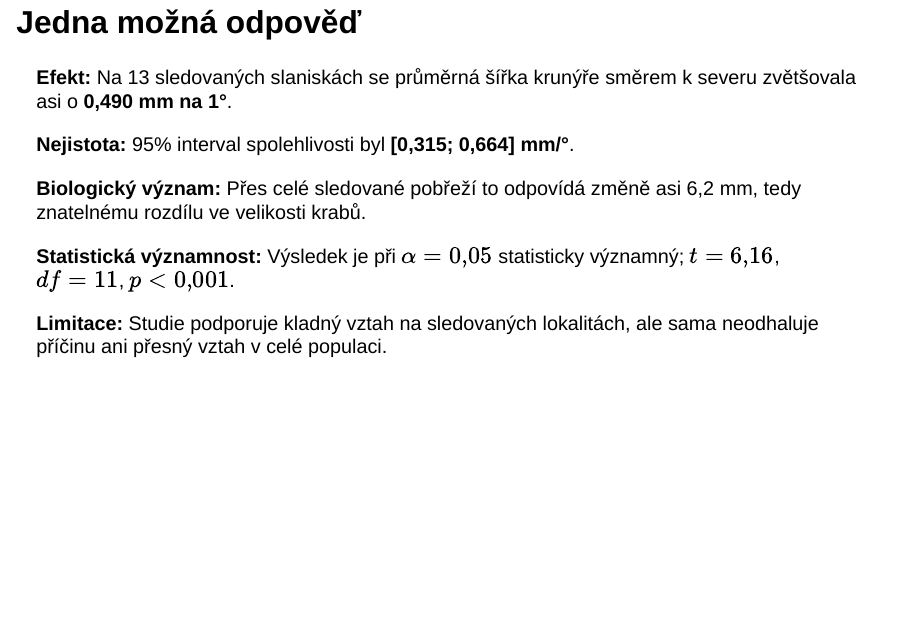
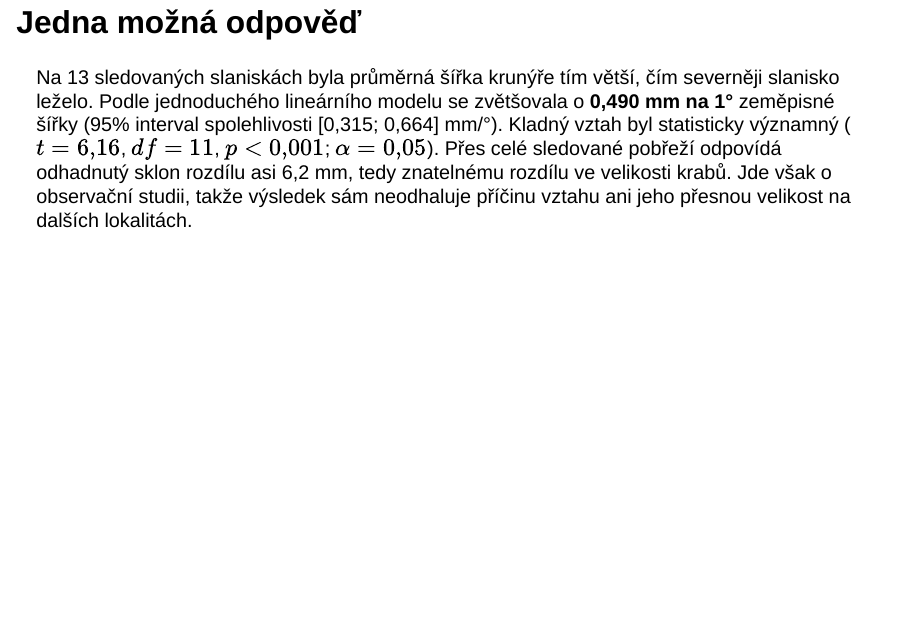
Before and after one commit to CUNI-NATUR-Biostatistics/L05, a Quarto document (Presentation/presentation.qmd): page 60 of 66. Rendered offline with R 4.5, knitr and Pandoc in place of Quarto, with nearby package versions; drawn as Slidy slides in place of the format the file asks for; some code elsewhere in the file could not run offline; a web font asked for in the figures is replaced by an installed one.

Commit message:
Presentation: write example result as a Results-style paragraph

```diff
--- a/Presentation/presentation.qmd
+++ b/Presentation/presentation.qmd
@@ -3378,19 +3378,11 @@ Tři až čtyři minuty psaní, pak výměna se sousedem. Hlídám pořadí: efe
 ## Jedna možná odpověď
 
 ::: {.slide-margin-top-15}
-**Efekt:** Na `r nrow(data_lokality)` sledovaných slaniskách se průměrná šířka krunýře směrem k severu zvětšovala asi o **`r formatC(odhad_sklonu, format = "f", digits = 3, decimal.mark = ",")` mm na 1°**.
-
-**Nejistota:** 95% interval spolehlivosti byl **[`r formatC(interval_sklonu[[1]], format = "f", digits = 3, decimal.mark = ",")`; `r formatC(interval_sklonu[[2]], format = "f", digits = 3, decimal.mark = ",")`] mm/°**.
-
-**Biologický význam:** Přes celé sledované pobřeží to odpovídá změně asi `r formatC(odhad_sklonu * diff(range(data_lokality$zemepisna_sirka)), format = "f", digits = 1, decimal.mark = ",")` mm, tedy znatelnému rozdílu ve velikosti krabů.
-
-**Statistická významnost:** Výsledek je při $\alpha=`r format_cz_math(alfa)`$ statisticky významný; $t=`r format_cz_math(t_pozorovane, digits = 2, nsmall = 2)`$, $df=`r stupne_volnosti`$, $`r p_text_zaver`$.
-
-**Limitace:** Studie podporuje kladný vztah na sledovaných lokalitách, ale sama neodhaluje příčinu ani přesný vztah v celé populaci.
-:::
-
-::: {.notes}
-Jedna z mnoha možných správných odpovědí. Porovnáme ji s tím, co studenti napsali.
+Na `r nrow(data_lokality)` sledovaných slaniskách byla průměrná šířka krunýře tím větší, čím severněji slanisko leželo. Podle jednoduchého lineárního modelu se zvětšovala o **`r formatC(odhad_sklonu, format = "f", digits = 3, decimal.mark = ",")` mm na 1°** zeměpisné šířky (95% interval spolehlivosti [`r formatC(interval_sklonu[[1]], format = "f", digits = 3, decimal.mark = ",")`; `r formatC(interval_sklonu[[2]], format = "f", digits = 3, decimal.mark = ",")`] mm/°). Kladný vztah byl statisticky významný ($t=`r format_cz_math(t_pozorovane, digits = 2, nsmall = 2)`$, $df=`r stupne_volnosti`$, $`r p_text_zaver`$; $\alpha=`r format_cz_math(alfa)`$). Přes celé sledované pobřeží odpovídá odhadnutý sklon rozdílu asi `r formatC(odhad_sklonu * diff(range(data_lokality$zemepisna_sirka)), format = "f", digits = 1, decimal.mark = ",")` mm, tedy znatelnému rozdílu ve velikosti krabů. Jde však o observační studii, takže výsledek sám neodhaluje příčinu vztahu ani jeho přesnou velikost na dalších lokalitách.
+:::
+
+::: {.notes}
+Jedna z mnoha možných správných odpovědí, napsaná tak, jak by stála v oddílu Výsledky vědeckého článku. Pořadí vět: efekt, nejistota, test, biologický význam, limitace; statistické údaje jsou v závorkách za tvrzením, které dokládají. Porovnáme ji s tím, co studenti napsali.
 :::
 
 ## Co nám studie ukázala?
```
